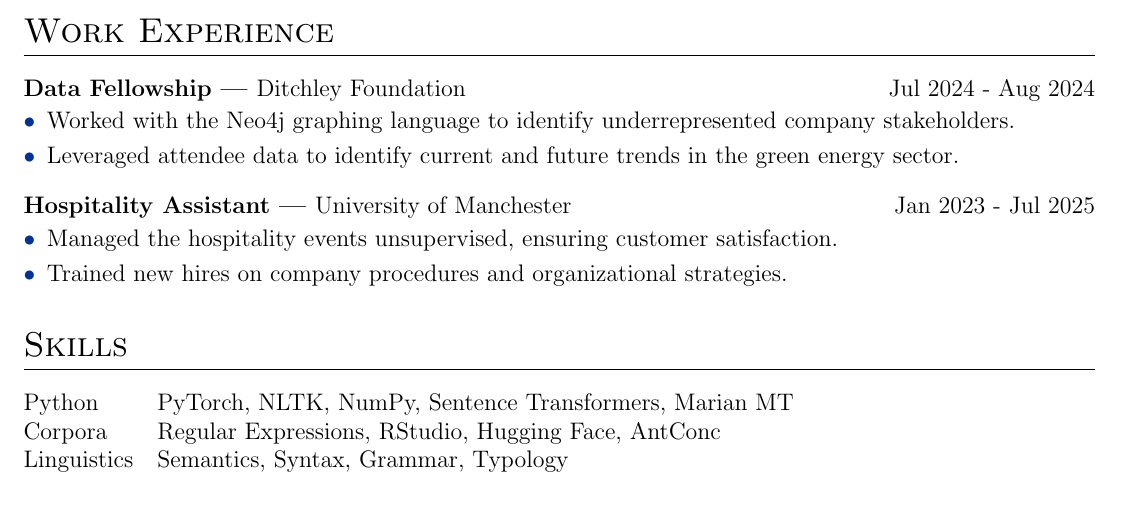
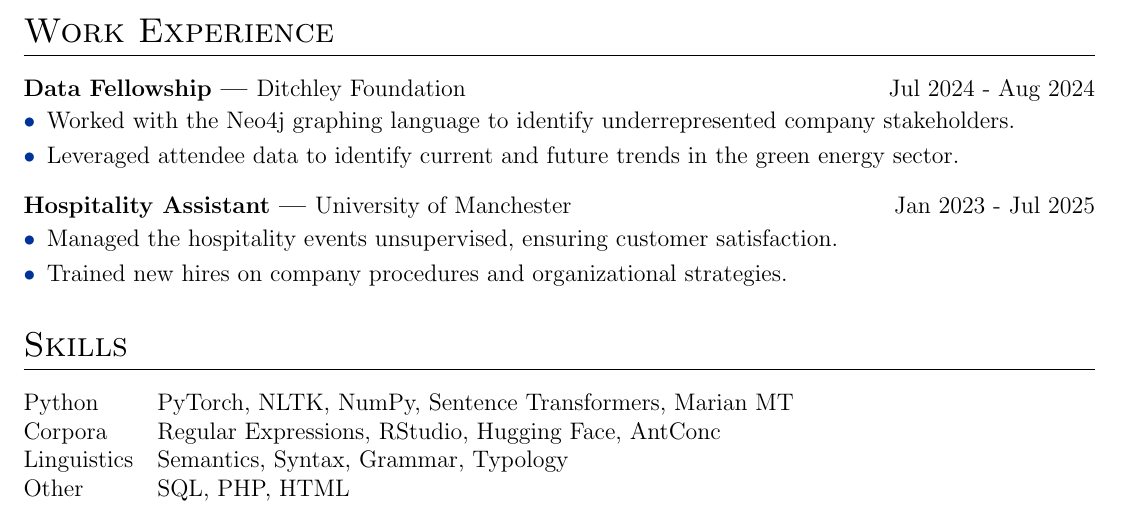
Before and after one commit to KatharinaGardens/CV, a LaTeX CV (cv.tex): part of the page, cut so that both start at the same text. Compiled offline with pdfLaTeX.

Commit message:
Add additional skills

```diff
--- a/cv.tex
+++ b/cv.tex
@@ -227,7 +227,8 @@
 \begin{tabularx}{\linewidth}{@{}l X@{}}
 Python &  \normalsize{PyTorch, NLTK, NumPy, Sentence Transformers, Marian MT}\\
 Corpora  &  \normalsize{Regular Expressions, RStudio, Hugging Face, AntConc}\\
-Linguistics & \normalsize{Semantics, Syntax, Grammar, Typology}
+Linguistics & \normalsize{Semantics, Syntax, Grammar, Typology}\\
+Other & \normalsize{SQL, PHP, HTML}
 \end{tabularx}
 
 \vfill
```
